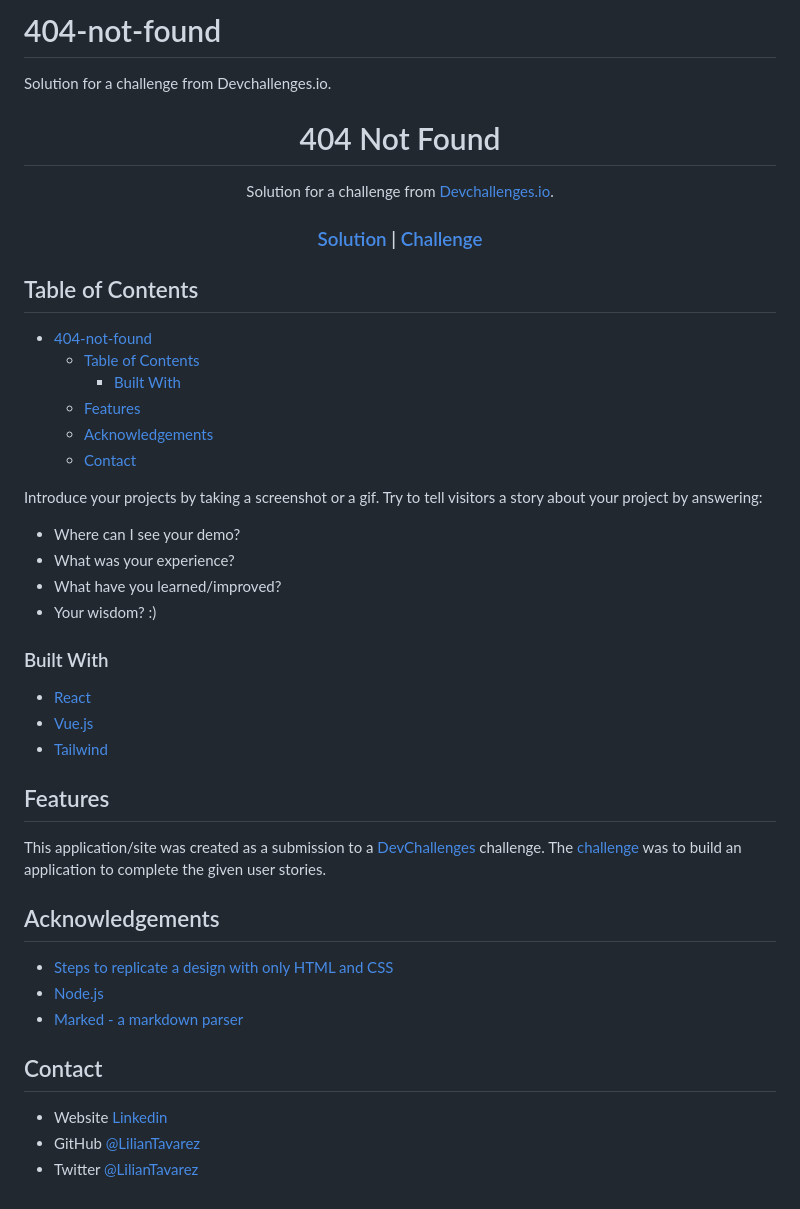
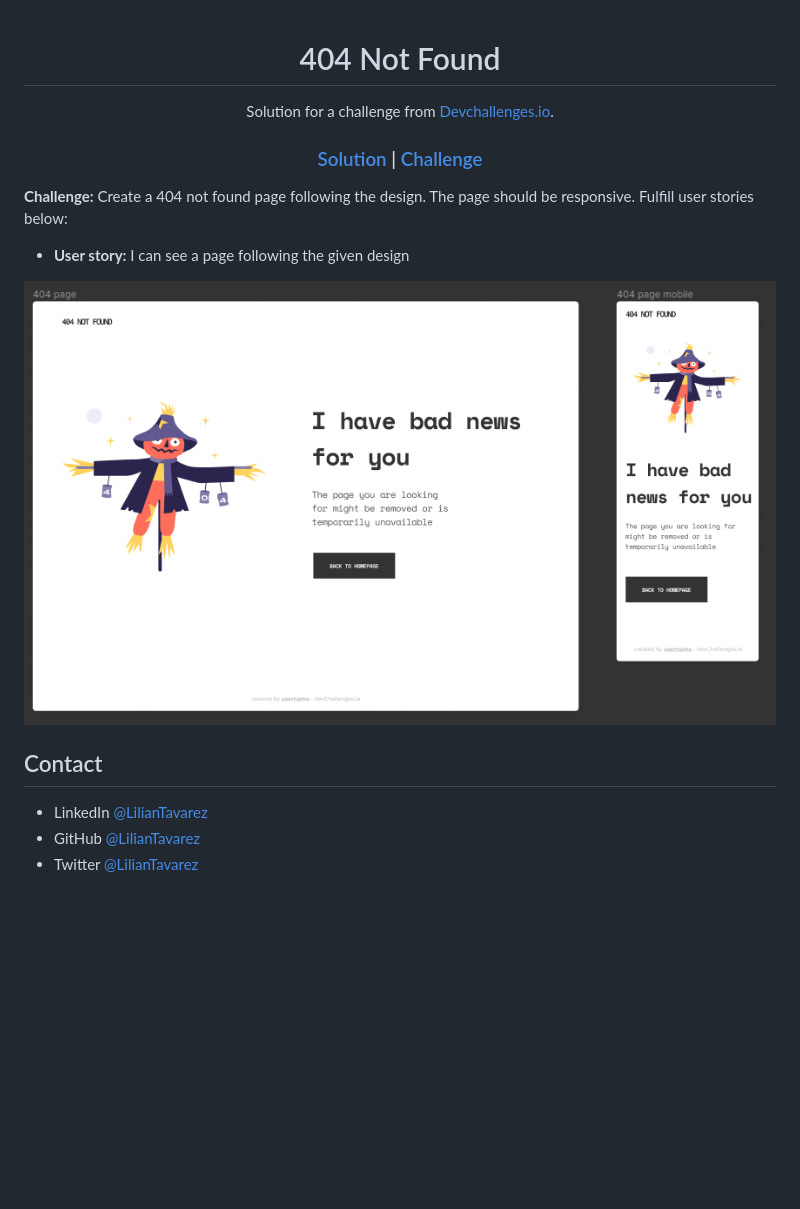
Before and after one commit to liliantavarez/404-not-found, a Markdown page: README.md, the part around the change. Drawn GitHub-style; pictures changed too: assents/Challenge.png (added); blank space fills up the shorter version.

```diff
--- a/README.md
+++ b/README.md
@@ -1,6 +1,3 @@
-# 404-not-found
- Solution for a challenge from Devchallenges.io.
-
 <h1 align="center">404 Not Found</h1>
 
 <div align="center">
@@ -18,52 +15,16 @@
     </a>
   </h3>
 </div>
-
-<!-- TABLE OF CONTENTS -->
-
-## Table of Contents
-
-- [404-not-found](#404-not-found)
-  - [Table of Contents](#table-of-contents)
-    - [Built With](#built-with)
-  - [Features](#features)
-  - [Acknowledgements](#acknowledgements)
-  - [Contact](#contact)
-
-<!-- OVERVIEW -->
-
-Introduce your projects by taking a screenshot or a gif. Try to tell visitors a story about your project by answering:
-
-- Where can I see your demo?
-- What was your experience?
-- What have you learned/improved?
-- Your wisdom? :)
-
-### Built With
-
-<!-- This section should list any major frameworks that you built your project using. Here are a few examples.-->
-
-- [React](https://reactjs.org/)
-- [Vue.js](https://vuejs.org/)
-- [Tailwind](https://tailwindcss.com/)
-
-## Features
-
-<!-- List the features of your application or follow the template. Don't share the figma file here :) -->
-
-This application/site was created as a submission to a [DevChallenges](https://devchallenges.io/challenges) challenge. The [challenge](https://devchallenges.io/challenges/wBunSb7FPrIepJZAg0sY) was to build an application to complete the given user stories.
-
-
-## Acknowledgements
-
-<!-- This section should list any articles or add-ons/plugins that helps you to complete the project. This is optional but it will help you in the future. For exmpale -->
-
-- [Steps to replicate a design with only HTML and CSS](https://devchallenges-blogs.web.app/how-to-replicate-design/)
-- [Node.js](https://nodejs.org/)
-- [Marked - a markdown parser](https://github.com/chjj/marked)
+<div class="ChallengeDetails_challengeDetails_challengeDetails__3cXtM">
+ <p><strong>Challenge:</strong> Create a 404 not found page following the design. The page should be responsive. Fulfill user stories below:</p>
+ <ul>
+  <li><strong>User story:</strong> I can see a page following the given design</li>
+ </ul>
+<img src="./assents/Challenge.png" alt="">
+</div>
 
 ## Contact
 
-- Website [Linkedin](https://www.linkedin.com/in/liliantavarez/)
+- LinkedIn [@LilianTavarez](https://www.linkedin.com/in/liliantavarez/)
 - GitHub [@LilianTavarez](https://github.com/liliantavarez)
 - Twitter [@LilianTavarez](https://twitter.com/liliantavarez)
```
